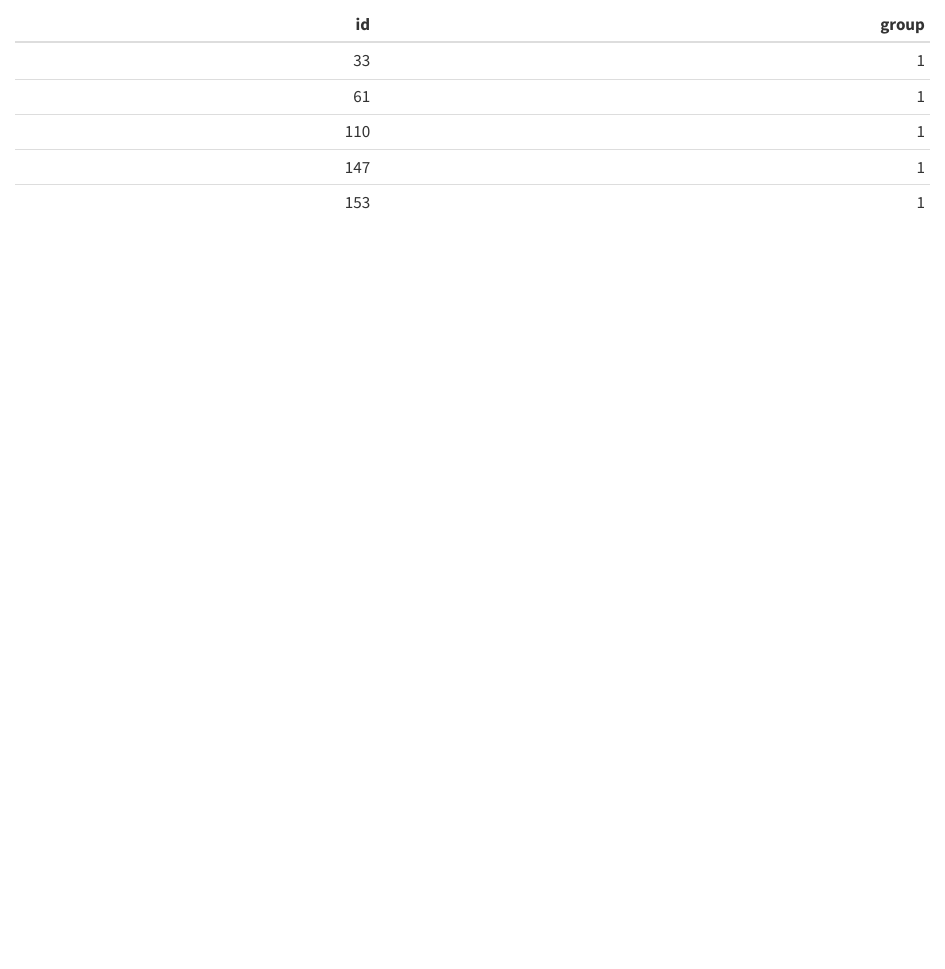
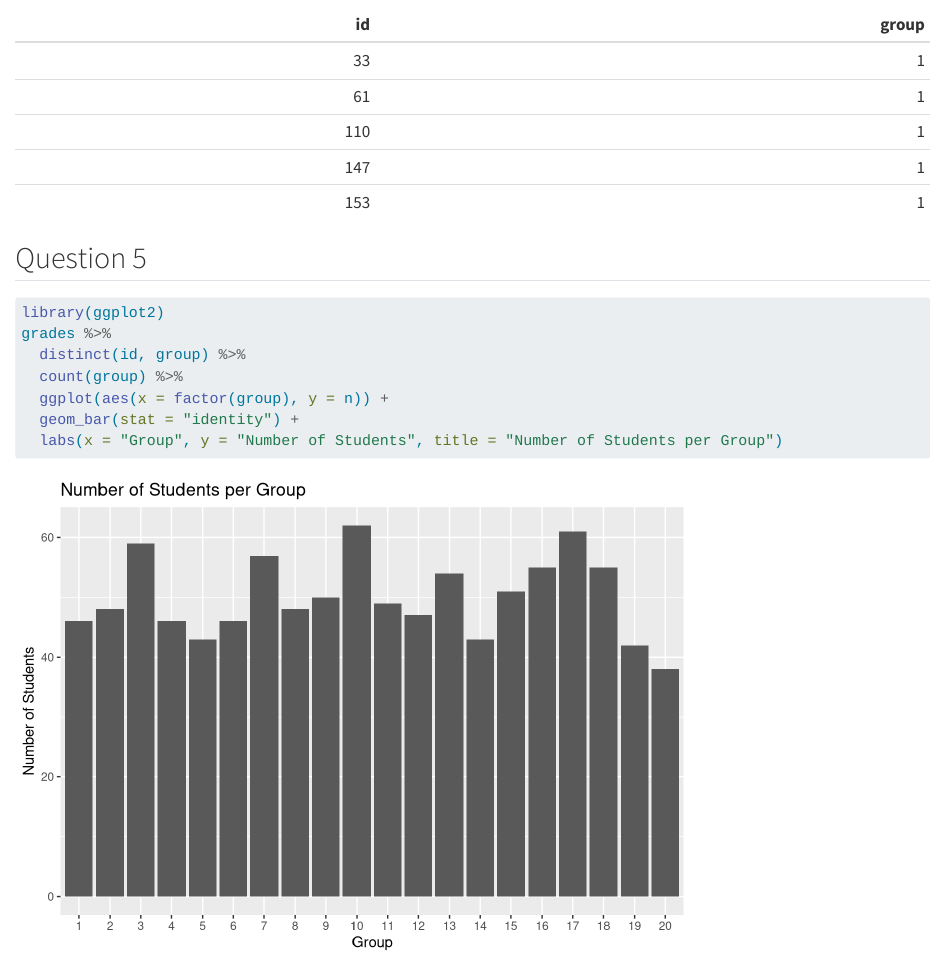
Before and after one commit to blandineledoux/grades-test, a Quarto document (Blandine-Ledoux-grades-test.qmd): the page in a window 1100 px wide, from 1240 px down. Rendered offline with R 4.5, knitr and Pandoc in place of Quarto, with nearby package versions.

Commit message:
Question 5

````diff
--- a/Blandine-Ledoux-grades-test.qmd
+++ b/Blandine-Ledoux-grades-test.qmd
@@ -36,3 +36,15 @@ unique_students %>% slice_head(n = 5) %>% knitr::kable()
 students <- grades %>% distinct(id, group)
 students %>% slice_head(n = 5) %>% knitr::kable()
 ```
+
+## Question 5
+
+```{r}
+library(ggplot2)
+grades %>%
+  distinct(id, group) %>%
+  count(group) %>%
+  ggplot(aes(x = factor(group), y = n)) +
+  geom_bar(stat = "identity") +
+  labs(x = "Group", y = "Number of Students", title = "Number of Students per Group")
+```
````
